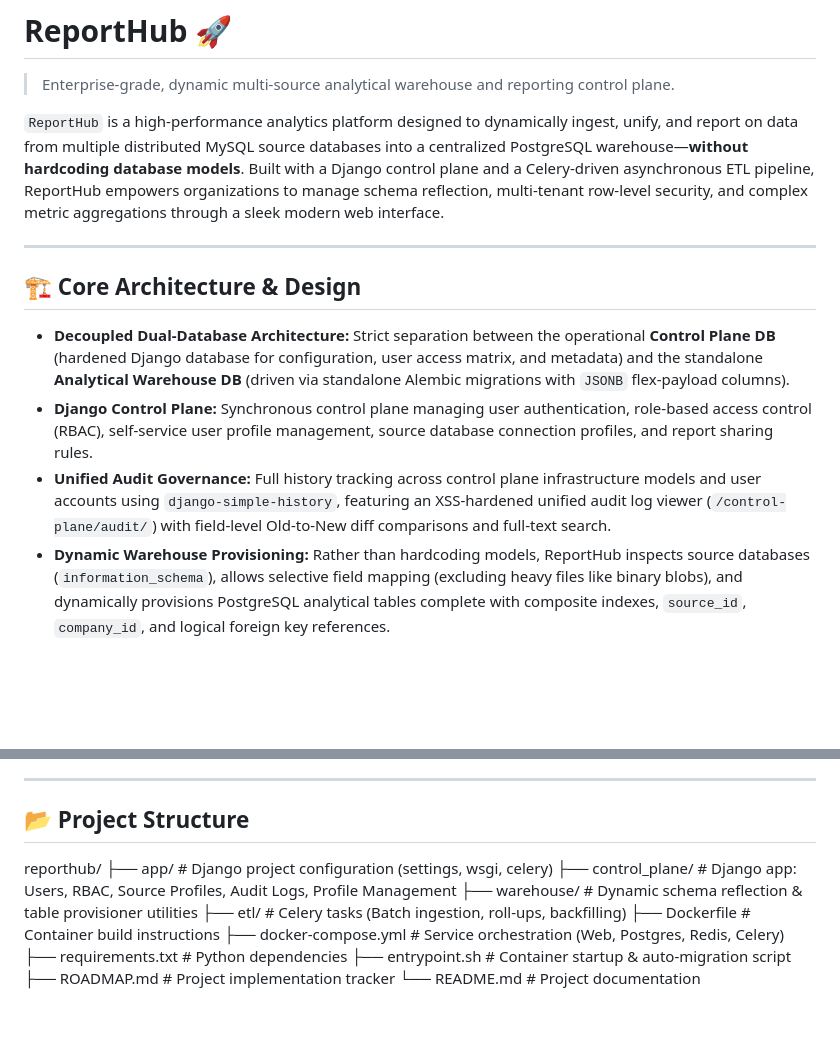
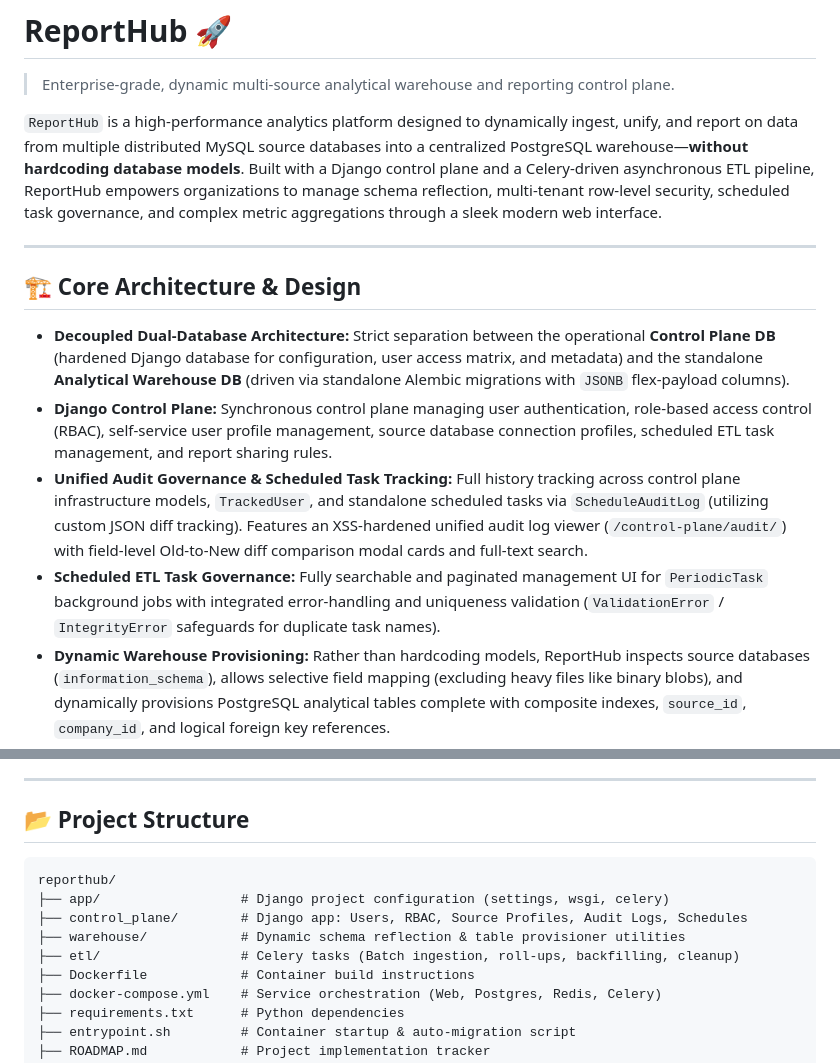
Before and after one commit to Borthouth/python-linux-microservices, a Markdown page: ReportHub/README.md, 2 parts joined by grey strips. GitHub-like rendering; blank space fills up the shorter version.

Commit message:
Update project README and ROADMAP with latest audit governance and schedule management features

````diff
--- a/ReportHub/README.md
+++ b/ReportHub/README.md
@@ -1,15 +1,16 @@
 # ReportHub 🚀
 > Enterprise-grade, dynamic multi-source analytical warehouse and reporting control plane.
 
-`ReportHub` is a high-performance analytics platform designed to dynamically ingest, unify, and report on data from multiple distributed MySQL source databases into a centralized PostgreSQL warehouse—**without hardcoding database models**. Built with a Django control plane and a Celery-driven asynchronous ETL pipeline, ReportHub empowers organizations to manage schema reflection, multi-tenant row-level security, and complex metric aggregations through a sleek modern web interface.
+`ReportHub` is a high-performance analytics platform designed to dynamically ingest, unify, and report on data from multiple distributed MySQL source databases into a centralized PostgreSQL warehouse—**without hardcoding database models**. Built with a Django control plane and a Celery-driven asynchronous ETL pipeline, ReportHub empowers organizations to manage schema reflection, multi-tenant row-level security, scheduled task governance, and complex metric aggregations through a sleek modern web interface.
 
 ---
 
 ## 🏗️ Core Architecture & Design
 
 - **Decoupled Dual-Database Architecture:** Strict separation between the operational **Control Plane DB** (hardened Django database for configuration, user access matrix, and metadata) and the standalone **Analytical Warehouse DB** (driven via standalone Alembic migrations with `JSONB` flex-payload columns).
-- **Django Control Plane:** Synchronous control plane managing user authentication, role-based access control (RBAC), self-service user profile management, source database connection profiles, and report sharing rules.
-- **Unified Audit Governance:** Full history tracking across control plane infrastructure models and user accounts using `django-simple-history`, featuring an XSS-hardened unified audit log viewer (`/control-plane/audit/`) with field-level Old-to-New diff comparisons and full-text search.
+- **Django Control Plane:** Synchronous control plane managing user authentication, role-based access control (RBAC), self-service user profile management, source database connection profiles, scheduled ETL task management, and report sharing rules.
+- **Unified Audit Governance & Scheduled Task Tracking:** Full history tracking across control plane infrastructure models, `TrackedUser`, and standalone scheduled tasks via `ScheduleAuditLog` (utilizing custom JSON diff tracking). Features an XSS-hardened unified audit log viewer (`/control-plane/audit/`) with field-level Old-to-New diff comparison modal cards and full-text search.
+- **Scheduled ETL Task Governance:** Fully searchable and paginated management UI for `PeriodicTask` background jobs with integrated error-handling and uniqueness validation (`ValidationError` / `IntegrityError` safeguards for duplicate task names).
 - **Dynamic Warehouse Provisioning:** Rather than hardcoding models, ReportHub inspects source databases (`information_schema`), allows selective field mapping (excluding heavy files like binary blobs), and dynamically provisions PostgreSQL analytical tables complete with composite indexes, `source_id`, `company_id`, and logical foreign key references.
 - **Multi-Source Unification:** Every ingested row is stamped with a `source_id`, allowing independent ETL schedules per server while enabling seamless cross-server global reporting through simple query filters.
 - **Multi-Metric Engine:** Apply multiple aggregate calculations (`SUM`, `AVG`, `MAX`, conditional counts like `> £1,000`) to a single source field during nightly rollups.
@@ -36,12 +37,12 @@
 
 ## 📂 Project Structure
 
-
+```text
 reporthub/
 ├── app/                  # Django project configuration (settings, wsgi, celery)
-├── control_plane/        # Django app: Users, RBAC, Source Profiles, Audit Logs, Profile Management
+├── control_plane/        # Django app: Users, RBAC, Source Profiles, Audit Logs, Schedules
 ├── warehouse/            # Dynamic schema reflection & table provisioner utilities
-├── etl/                  # Celery tasks (Batch ingestion, roll-ups, backfilling)
+├── etl/                  # Celery tasks (Batch ingestion, roll-ups, backfilling, cleanup)
 ├── Dockerfile            # Container build instructions
 ├── docker-compose.yml    # Service orchestration (Web, Postgres, Redis, Celery)
 ├── requirements.txt      # Python dependencies
````
Also changed, not shown: ReportHub/ROADMAP.md (+3 -2 lines).
